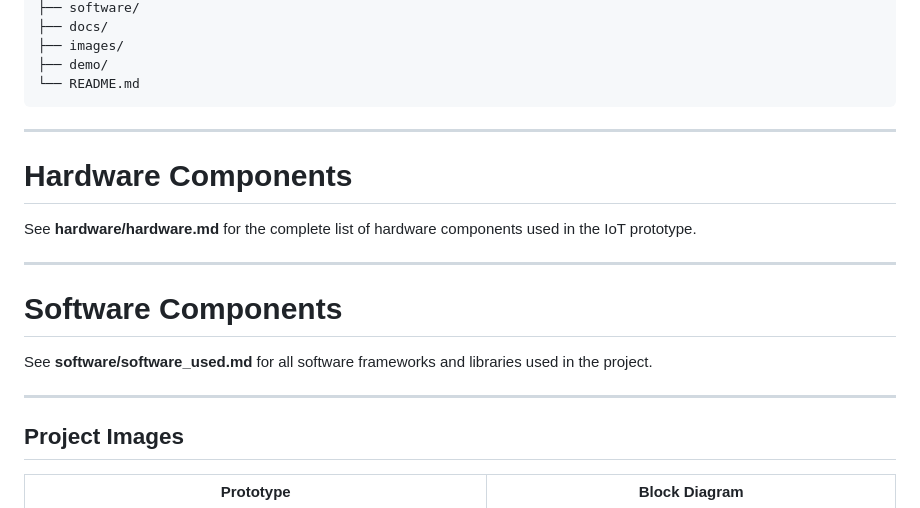
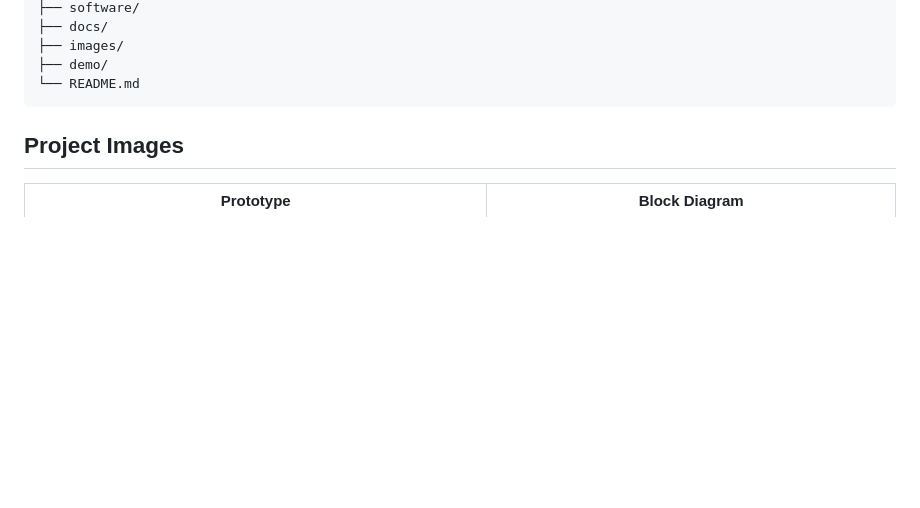
Before and after one commit to tharani165/MediBot---Medicine-Reminder-Bot, a Markdown page: README.md, the part around one of its changes. GitHub-like rendering; blank space fills up the shorter version.

Commit message:
Revised README
Removed sections on hardware and software components, streamlining the README.

````diff
--- a/README.md
+++ b/README.md
@@ -157,20 +140,6 @@ MediBot---Medicine-Reminder-Bot/
 ├── demo/
 └── README.md
 ```
-
----
-
-# Hardware Components
-
-See **hardware/hardware.md** for the complete list of hardware components used in the IoT prototype.
-
----
-
-# Software Components
-
-See **software/software_used.md** for all software frameworks and libraries used in the project.
-
----
 
 ## Project Images
 
````
Also changed, not shown: other parts of README.md (+0 -17 lines).
